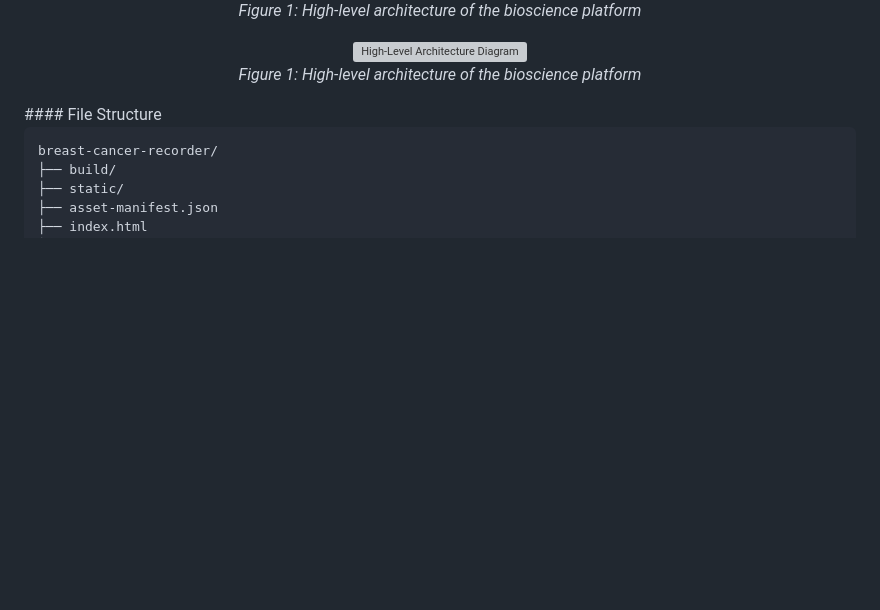
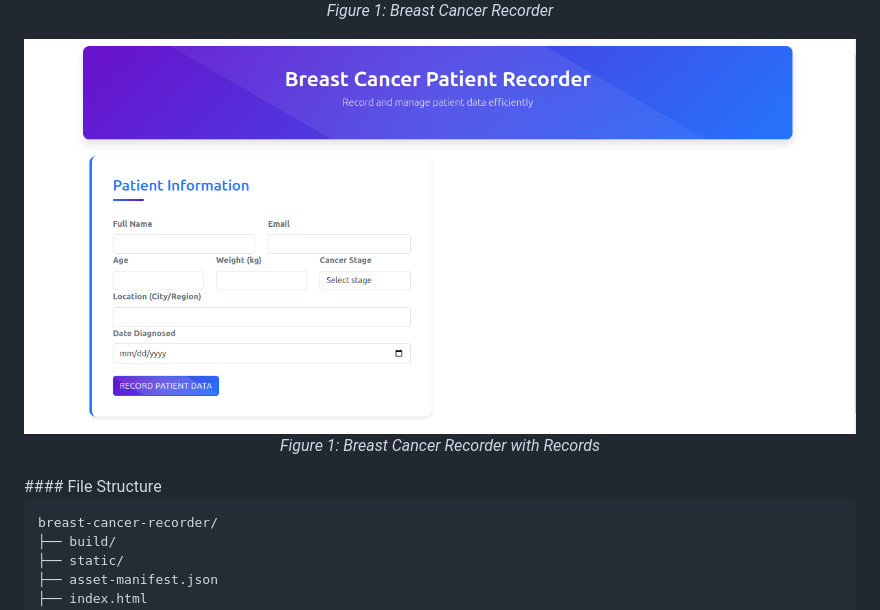
Before and after one commit to danielmuthama23/GenoHos--Microsoft_HackAI-Genomic_Analysis, a Markdown page: README.md, the part around one of its changes. Rendered like a GitHub page; blank space fills up the shorter version; grey boxes are pictures that could not be loaded.

```diff
--- a/README.md
+++ b/README.md
@@ -62,10 +62,10 @@ This project is an AI-powered platform for analyzing genomic data with proteomic
   <br>
-  <em>Figure 1: High-level architecture of the bioscience platform</em>
+  <em>Figure 1: Breast Cancer Recorder</em>
 </p>
 <p align="center">
-  <img src="output/x2.jpg" alt="High-Level Architecture Diagram">
+  <img src="output/x2.png" alt="Diagram 2">
   <br>
-  <em>Figure 1: High-level architecture of the bioscience platform</em>
+  <em>Figure 1: Breast Cancer Recorder with Records</em>
 </p>
 #### File Structure
 
```
Also changed, not shown: other parts of README.md (+1 -1 lines).
